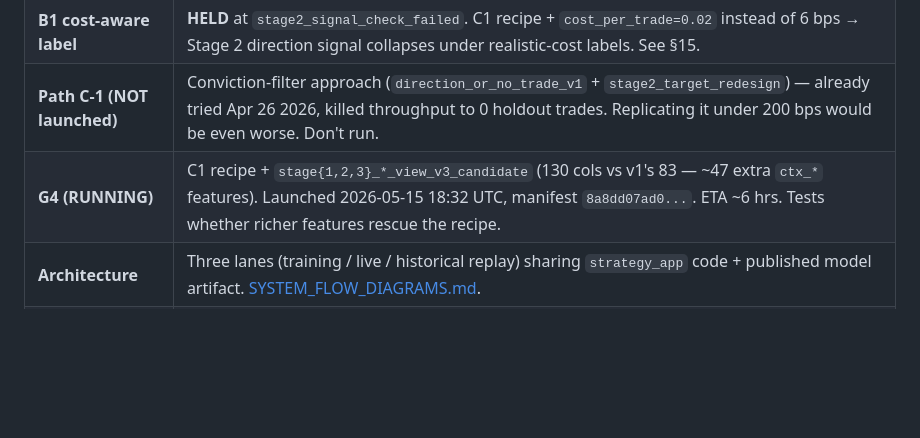
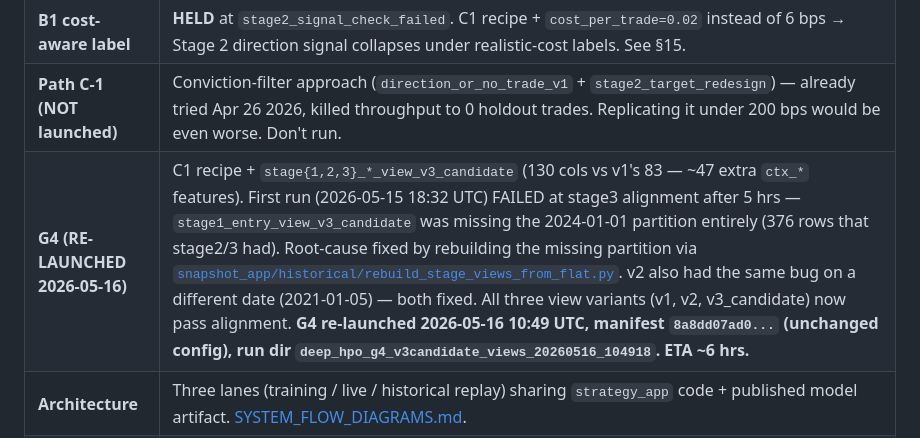
Before and after one commit to amitsajwan/option_trading, a Markdown page: docs/PROJECT_PLAN.md, the part around the change. Rendered like a GitHub page; blank space fills up the shorter version.

Commit message:
fix(data): rebuild missing stage1 partitions for v2 + v3_candidate views
G4's first run (2026-05-15 18:32 UTC) crashed after ~5 hrs at stage3 with
'upstream probability alignment failed: missing stage1=192'. Detailed root
cause analysis (not a pipeline shortcut):

  1. Identified WHICH 376 snapshot_ids were missing from stage1: they were
     ALL from a single date.
     - v3_candidate: 2024-01-01 (matches G4's error)
     - v2: 2021-01-05 (separate bug, same kind)
  2. Found that stage2 and stage3 had those dates correctly; only stage1
     was missing the partition file.
  3. Confirmed source data (snapshots_ml_flat_v2) has 376 rows for those
     dates — data exists, build script just dropped stage1 for that day.
  4. Fix: re-ran snapshot_app.historical.rebuild_stage_views_from_flat
     for the specific missing dates with --no-resume. Both stage1 files
     rebuilt successfully (376 rows each, matching source).
  5. Verified alignment: all three view variants now show 0 stage3-missing-
     from-stage1 keys. SAFE TO TRAIN.

G4 re-launched on the fixed v3_candidate views. New run dir:
deep_hpo_g4_v3candidate_views_20260516_104918. Manifest unchanged
(8a8dd07ad0dc5216fe2efa4d46ab92c65fc8bc9664c354740bdbf971666d9153)
since the config didn't change — only the data underneath.

v2 also fixed as a bonus since the build script touches both stage1 and
stage2+3 in one run; existing stage2/3 files were backed up to
/tmp/v2_2021_01_05_backup/ and /tmp/v3candidate_2024_01_01_backup/
in case of any divergence (verified row counts match).

- docs/PROJECT_PLAN.md §2: G4 row updated with crash + root-cause + re-launch
  narrative so the next session resumes with full context.

Co-Authored-By: Claude Sonnet 4.6 <noreply@anthropic.com>

```diff
--- a/docs/PROJECT_PLAN.md
+++ b/docs/PROJECT_PLAN.md
@@ -31,7 +31,7 @@ The North Star, the current state, what we're fixing, in what order, who does wh
 | **F1 walk-forward** | **HELD** at `stage1_cv_gate_failed`. C1 recipe trained on pre-2024 → block_rate=1.0. Recipe doesn't generalize across windows. See §15. |
 | **B1 cost-aware label** | **HELD** at `stage2_signal_check_failed`. C1 recipe + `cost_per_trade=0.02` instead of 6 bps → Stage 2 direction signal collapses under realistic-cost labels. See §15. |
 | **Path C-1 (NOT launched)** | Conviction-filter approach (`direction_or_no_trade_v1` + `stage2_target_redesign`) — already tried Apr 26 2026, killed throughput to 0 holdout trades. Replicating it under 200 bps would be even worse. Don't run. |
-| **G4 (RUNNING)** | C1 recipe + `stage{1,2,3}_*_view_v3_candidate` (130 cols vs v1's 83 — ~47 extra `ctx_*` features). Launched 2026-05-15 18:32 UTC, manifest `8a8dd07ad0...`. ETA ~6 hrs. Tests whether richer features rescue the recipe. |
+| **G4 (RE-LAUNCHED 2026-05-16)** | C1 recipe + `stage{1,2,3}_*_view_v3_candidate` (130 cols vs v1's 83 — ~47 extra `ctx_*` features). First run (2026-05-15 18:32 UTC) FAILED at stage3 alignment after 5 hrs — `stage1_entry_view_v3_candidate` was missing the 2024-01-01 partition entirely (376 rows that stage2/3 had). Root-cause fixed by rebuilding the missing partition via [`snapshot_app/historical/rebuild_stage_views_from_flat.py`](../snapshot_app/historical/rebuild_stage_views_from_flat.py). v2 also had the same bug on a different date (2021-01-05) — both fixed. All three view variants (v1, v2, v3_candidate) now pass alignment. **G4 re-launched 2026-05-16 10:49 UTC, manifest `8a8dd07ad0...` (unchanged config), run dir `deep_hpo_g4_v3candidate_views_20260516_104918`. ETA ~6 hrs.** |
 | **Architecture** | Three lanes (training / live / historical replay) sharing `strategy_app` code + published model artifact. [SYSTEM_FLOW_DIAGRAMS.md](SYSTEM_FLOW_DIAGRAMS.md). |
 | **Data state** | 2020-08 → 2024-10 in mongo + parquet. **2025+ NOT acquired.** All free paths (Kite Historical, NSE bhavcopy, scrapers) inadequate for 1-min option chain. Forward live collection (Kite live credentials → Monday 09:15 IST market open) is the only viable path. |
 | **Known gaps** | (1) `strategy_persistence_app` pubsub hangs after mongo timeout — workaround: JSONL is canonical for backtests. (2) `exit_trigger` not persisted. (3) No broker integration (no real-money orders possible regardless of model). |
```
